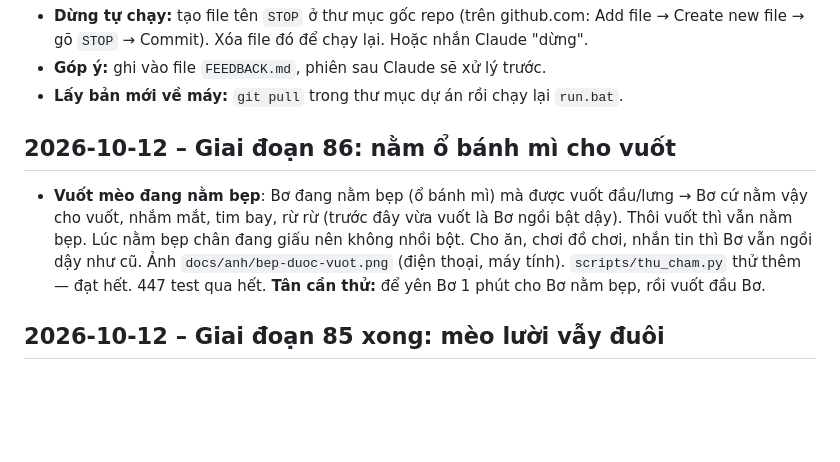
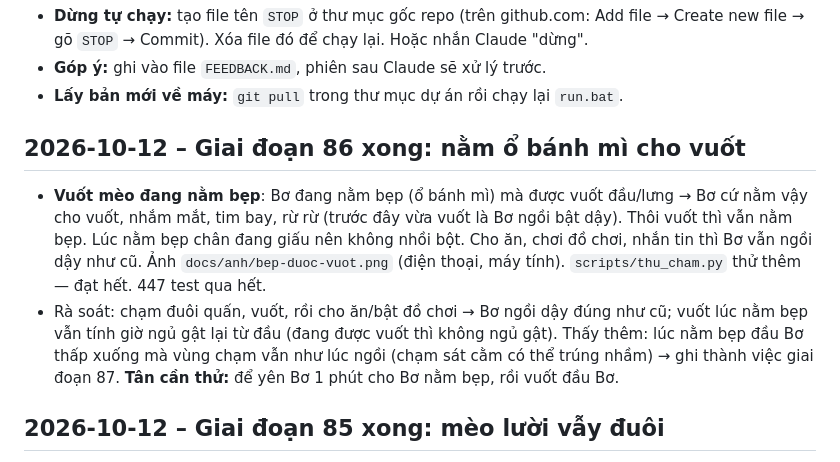
Before and after one commit to TanVu15/ai-companion, a Markdown page: PROGRESS.md, the part around the change. GitHub-like rendering; blank space fills up the shorter version.

Commit message:
Rà soát giai đoạn 86, thêm việc giai đoạn 87
Co-Authored-By: Claude Opus 5.5 <noreply@anthropic.com>
Claude-Session: https://claude.ai/code/session_01L1M6Uc55Avbx5hjvRBbRUB

```diff
--- a/PROGRESS.md
+++ b/PROGRESS.md
@@ -5,8 +5,9 @@
 - **Góp ý:** ghi vào file `FEEDBACK.md`, phiên sau Claude sẽ xử lý trước.
 - **Lấy bản mới về máy:** `git pull` trong thư mục dự án rồi chạy lại `run.bat`.
 
-## 2026-10-12 – Giai đoạn 86: nằm ổ bánh mì cho vuốt
+## 2026-10-12 – Giai đoạn 86 xong: nằm ổ bánh mì cho vuốt
 - **Vuốt mèo đang nằm bẹp**: Bơ đang nằm bẹp (ổ bánh mì) mà được vuốt đầu/lưng → Bơ cứ nằm vậy cho vuốt, nhắm mắt, tim bay, rừ rừ (trước đây vừa vuốt là Bơ ngồi bật dậy). Thôi vuốt thì vẫn nằm bẹp. Lúc nằm bẹp chân đang giấu nên không nhồi bột. Cho ăn, chơi đồ chơi, nhắn tin thì Bơ vẫn ngồi dậy như cũ. Ảnh `docs/anh/bep-duoc-vuot.png` (điện thoại, máy tính). `scripts/thu_cham.py` thử thêm — đạt hết. 447 test qua hết.
+- Rà soát: chạm đuôi quấn, vuốt, rồi cho ăn/bật đồ chơi → Bơ ngồi dậy đúng như cũ; vuốt lúc nằm bẹp vẫn tính giờ ngủ gật lại từ đầu (đang được vuốt thì không ngủ gật). Thấy thêm: lúc nằm bẹp đầu Bơ thấp xuống mà vùng chạm vẫn như lúc ngồi (chạm sát cằm có thể trúng nhầm) → ghi thành việc giai đoạn 87.
 **Tân cần thử:** để yên Bơ 1 phút cho Bơ nằm bẹp, rồi vuốt đầu Bơ.
 
 ## 2026-10-12 – Giai đoạn 85 xong: mèo lười vẫy đuôi
```
Also changed, not shown: TASKS.md (+5 -1 lines).
